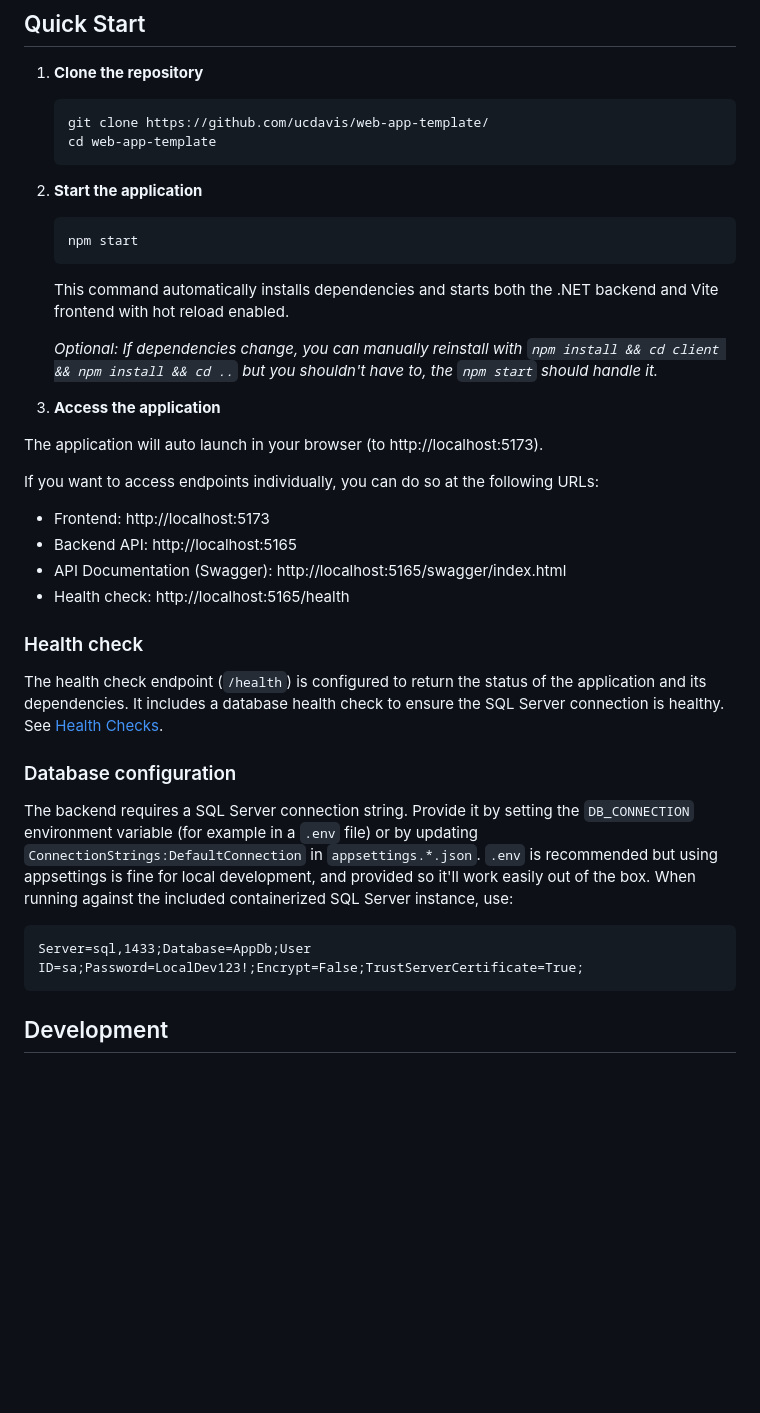
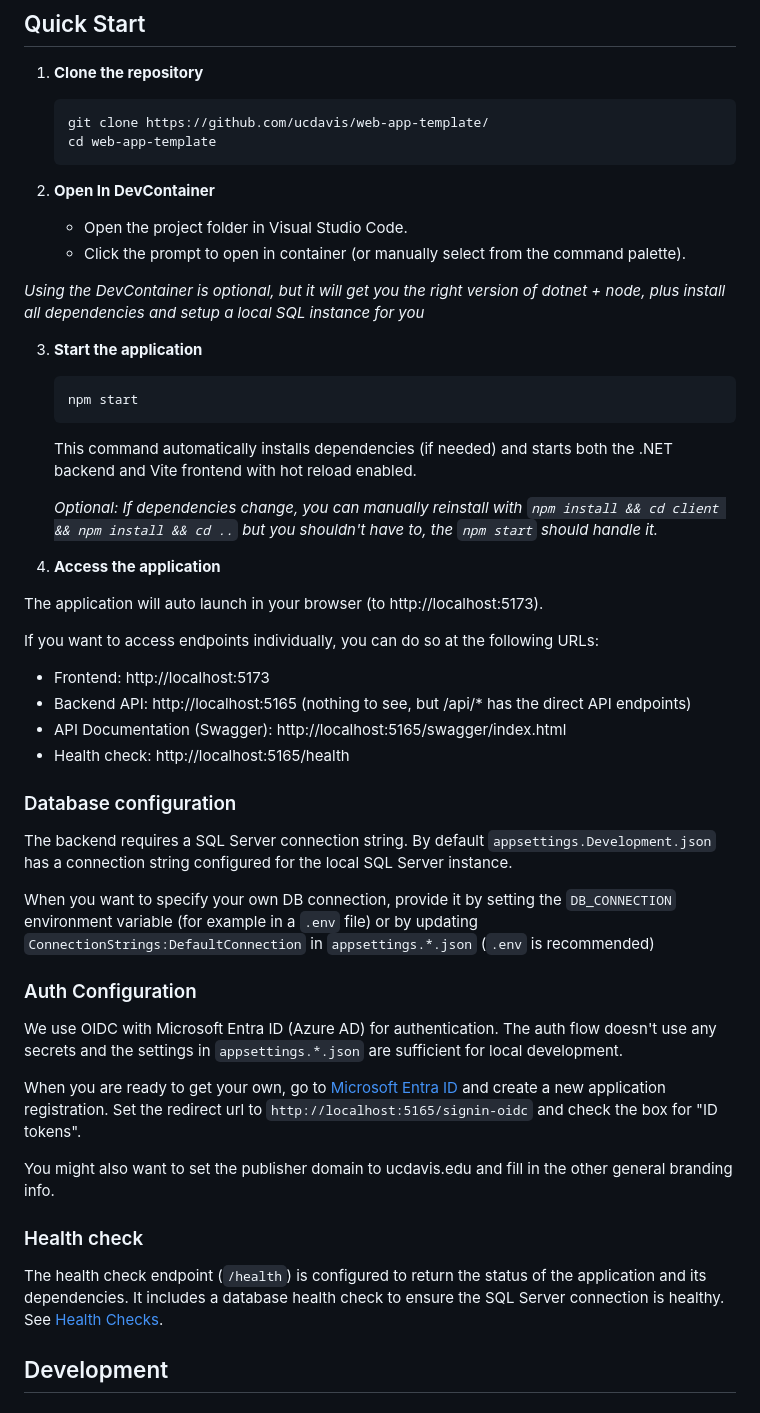
Before and after one commit to ucdavis/web-app-template, a Markdown page: README.md, the part around one of its changes. GitHub-like rendering; blank space fills up the shorter version.

````diff
--- a/README.md
+++ b/README.md
@@ -19,38 +19,51 @@ A full-stack web application template featuring a .NET 8 backend with React/Vite
    cd web-app-template
    ```
 
-2. **Start the application**
+2. **Open In DevContainer**
+
+   - Open the project folder in Visual Studio Code.
+   - Click the prompt to open in container (or manually select from the command palette).
+
+_Using the DevContainer is optional, but it will get you the right version of dotnet + node, plus install all dependencies and setup a local SQL instance for you_
+
+3. **Start the application**
 
    ```bash
    npm start
    ```
 
-   This command automatically installs dependencies and starts both the .NET backend and Vite frontend with hot reload enabled.
+   This command automatically installs dependencies (if needed) and starts both the .NET backend and Vite frontend with hot reload enabled.
 
    _Optional: If dependencies change, you can manually reinstall with `npm install && cd client && npm install && cd ..` but you shouldn't have to, the `npm start` should handle it._
 
-3. **Access the application**
+4. **Access the application**
 
 The application will auto launch in your browser (to http://localhost:5173).
 
 If you want to access endpoints individually, you can do so at the following URLs:
 
 - Frontend: http://localhost:5173
-- Backend API: http://localhost:5165
+- Backend API: http://localhost:5165 (nothing to see, but /api/\* has the direct API endpoints)
 - API Documentation (Swagger): http://localhost:5165/swagger/index.html
 - Health check: http://localhost:5165/health
+
+### Database configuration
+
+The backend requires a SQL Server connection string. By default `appsettings.Development.json` has a connection string configured for the local SQL Server instance.
+
+When you want to specify your own DB connection, provide it by setting the `DB_CONNECTION` environment variable (for example in a `.env` file) or by updating `ConnectionStrings:DefaultConnection` in `appsettings.*.json` (`.env` is recommended)
+
+### Auth Configuration
+
+We use OIDC with Microsoft Entra ID (Azure AD) for authentication. The auth flow doesn't use any secrets and the settings in `appsettings.*.json` are sufficient for local development.
+
+When you are ready to get your own, go to [Microsoft Entra ID](https://entra.microsoft.com/) and create a new application registration. Set the redirect url to `http://localhost:5165/signin-oidc` and check the box for "ID tokens".
+
+You might also want to set the publisher domain to ucdavis.edu and fill in the other general branding info.
 
 ### Health check
 
 The health check endpoint (`/health`) is configured to return the status of the application and its dependencies. It includes a database health check to ensure the SQL Server connection is healthy. See [Health Checks](https://learn.microsoft.com/en-us/aspnet/core/host-and-deploy/health-checks?view=aspnetcore-9.0#entity-framework-core-dbcontext-probe).
-
-### Database configuration
-
-The backend requires a SQL Server connection string. Provide it by setting the `DB_CONNECTION` environment variable (for example in a `.env` file) or by updating `ConnectionStrings:DefaultConnection` in `appsettings.*.json`. `.env` is recommended but using appsettings is fine for local development, and provided so it'll work easily out of the box. When running against the included containerized SQL Server instance, use:
-
-```
-Server=sql,1433;Database=AppDb;User ID=sa;Password=LocalDev123!;Encrypt=False;TrustServerCertificate=True;
-```
 
 ## Development
 
````
Also changed, not shown: other parts of README.md (+20 -60 lines), README-devcontainer.md (deleted, +0 -71 lines).
